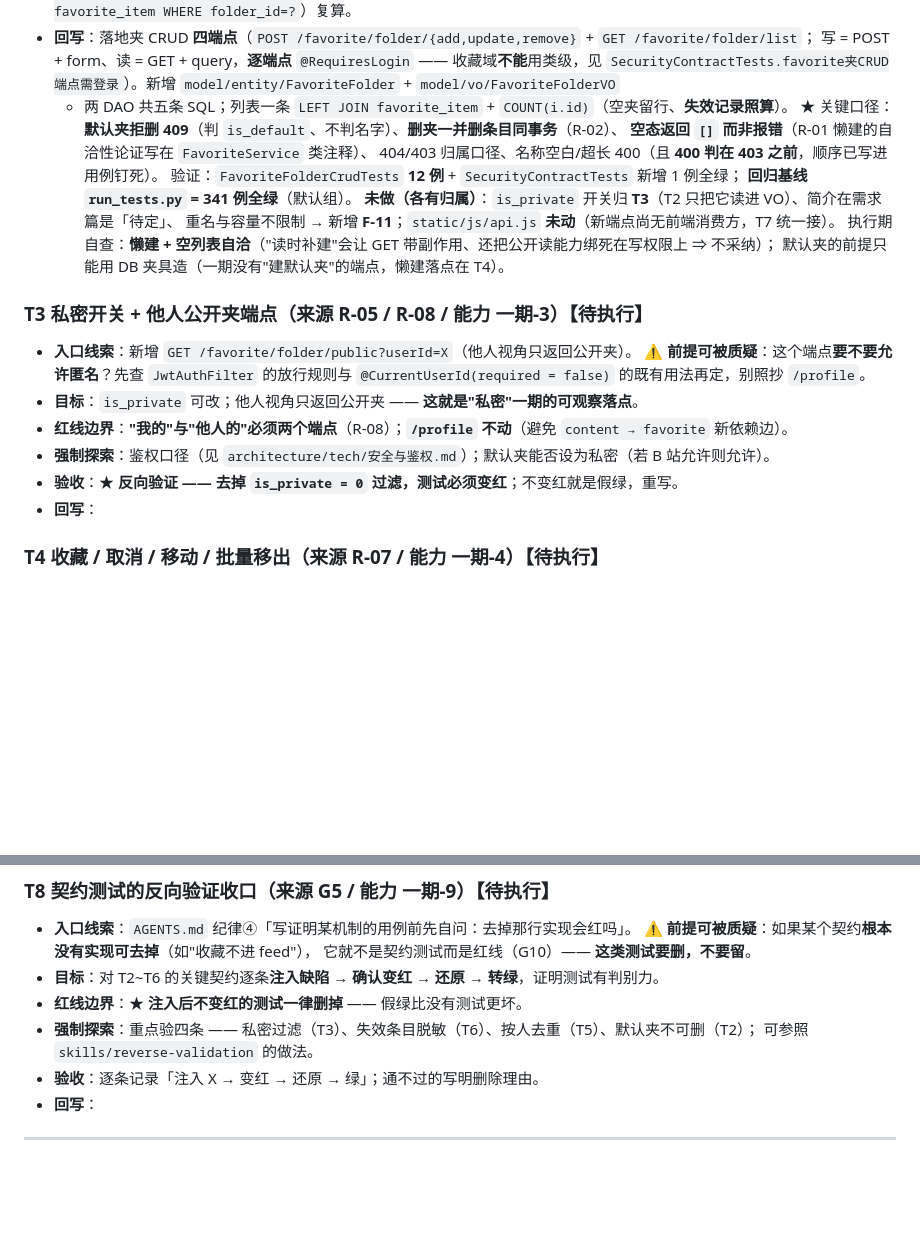
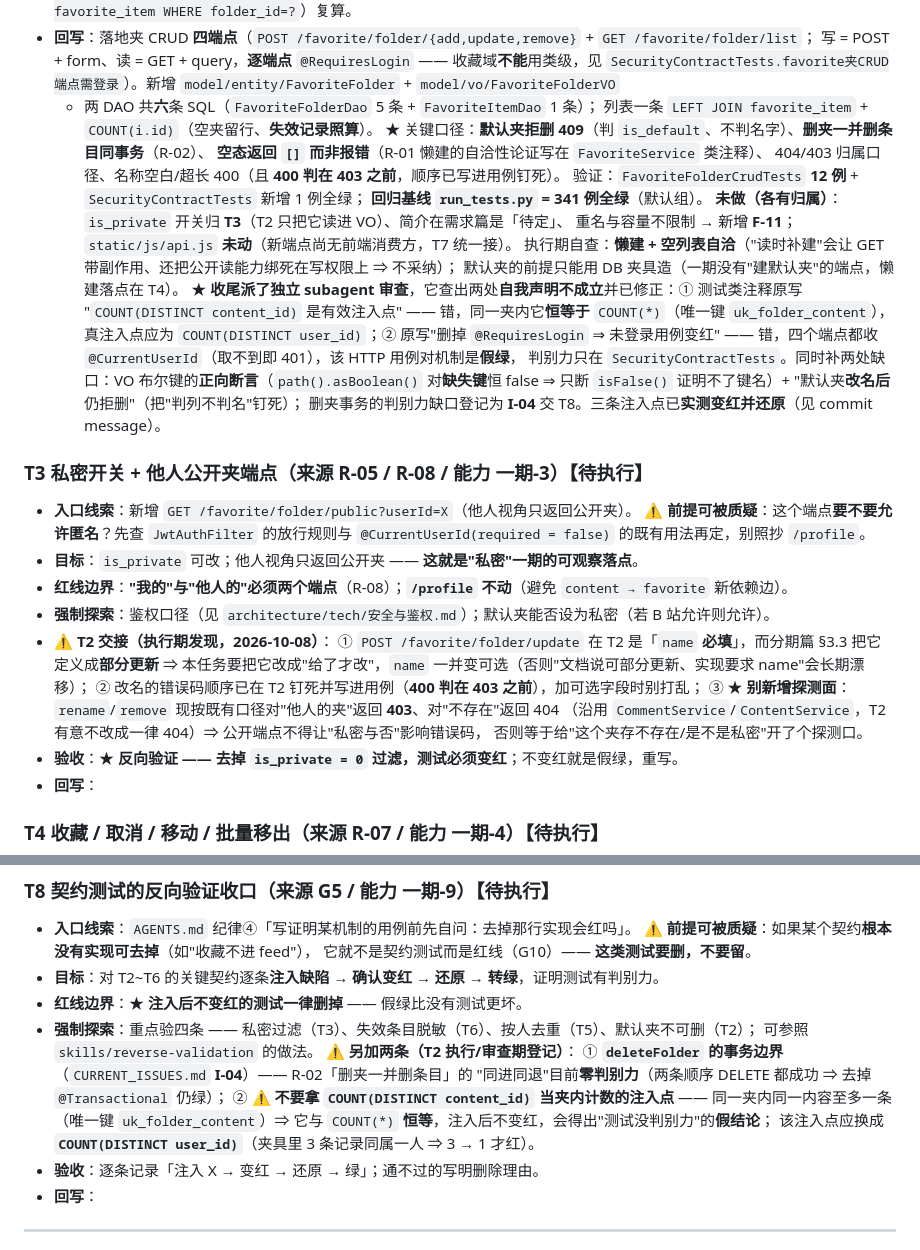
Before and after one commit to YJhhhaaa06/MySpringTV, a Markdown page: .docs/task/CURRENT_TASKS.md, 2 parts joined by grey strips. Drawn GitHub-style; blank space fills up the shorter version.

Commit message:
docs: T2-6 审查修正——回写 SQL 条数 / I-04 / T3 与 T8 的交接说明
- CURRENT_TASKS T2 回写：修正"两 DAO 共五条 SQL"→"共六条（FolderDao 5 + ItemDao 1）"；
  补一句独立审查的发现与修正摘要
- CURRENT_ISSUES 新增 I-04：deleteFolder 的 @Transactional（R-02 同进同退）**零判别力**
  （两条顺序 DELETE 都成功 ⇒ 去掉注解仍绿），交 T8 处置（失败注入，或明确标注"靠 review"）
- T3 四要素补「T2 交接」：update 需从 name 必填演进为部分更新（分期篇 §3.3 的定义）；
  别让"私密与否"影响公开端点的错误码（否则新增探测面）
- T8 强制探索补两条：deleteFolder 事务边界（I-04）；⚠️ 别拿 COUNT(DISTINCT content_id)
  当注入点（同夹内与 COUNT(*) 恒等 ⇒ 会得出"测试没判别力"的假结论）

```diff
--- a/.docs/task/CURRENT_TASKS.md
+++ b/.docs/task/CURRENT_TASKS.md
@@ -95,7 +95,8 @@
 * **回写**：落地夹 CRUD **四端点**（`POST /favorite/folder/{add,update,remove}` + `GET /favorite/folder/list`；
   写 = POST + form、读 = GET + query，**逐端点** `@RequiresLogin` —— 收藏域**不能**用类级，见
   `SecurityContractTests.favorite夹CRUD端点需登录`）。新增 `model/entity/FavoriteFolder` + `model/vo/FavoriteFolderVO`
-  + 两 DAO 共五条 SQL；列表一条 `LEFT JOIN favorite_item` + `COUNT(i.id)`（空夹留行、**失效记录照算**）。
+  + 两 DAO 共**六**条 SQL（`FavoriteFolderDao` 5 条 + `FavoriteItemDao` 1 条）；
+  列表一条 `LEFT JOIN favorite_item` + `COUNT(i.id)`（空夹留行、**失效记录照算**）。
   ★ 关键口径：**默认夹拒删 409**（判 `is_default`、不判名字）、**删夹一并删条目同事务**（R-02）、
   **空态返回 `[]` 而非报错**（R-01 懒建的自洽性论证写在 `FavoriteService` 类注释）、
   404/403 归属口径、名称空白/超长 400（且 **400 判在 403 之前**，顺序已写进用例钉死）。
@@ -105,6 +106,13 @@
   重名与容量不限制 → 新增 **F-11**；`static/js/api.js` **未动**（新端点尚无前端消费方，T7 统一接）。
   执行期自查：**懒建 + 空列表自洽**（"读时补建"会让 GET 带副作用、还把公开读能力绑死在写权限上 ⇒ 不采纳）；
   默认夹的前提只能用 DB 夹具造（一期没有"建默认夹"的端点，懒建落点在 T4）。
+  ★ **收尾派了独立 subagent 审查**，它查出两处**自我声明不成立**并已修正：① 测试类注释原写
+  "`COUNT(DISTINCT content_id)` 是有效注入点" —— 错，同一夹内它**恒等于** `COUNT(*)`（唯一键
+  `uk_folder_content`），真注入点应为 `COUNT(DISTINCT user_id)`；② 原写"删掉 `@RequiresLogin` ⇒
+  未登录用例变红" —— 错，四个端点都收 `@CurrentUserId`（取不到即 401），该 HTTP 用例对机制是**假绿**，
+  判别力只在 `SecurityContractTests`。同时补两处缺口：VO 布尔键的**正向断言**（`path().asBoolean()`
+  对**缺失键**恒 false ⇒ 只断 `isFalse()` 证明不了键名）+ "默认夹**改名后**仍拒删"（把"判列不判名"钉死）；
+  删夹事务的判别力缺口登记为 **I-04** 交 T8。三条注入点已**实测变红并还原**（见 commit message）。
 
 ### T3 私密开关 + 他人公开夹端点（来源 R-05 / R-08 / 能力 一期-3）【待执行】
 
@@ -114,6 +122,13 @@
 * **目标**：`is_private` 可改；他人视角只返回公开夹 —— **这就是"私密"一期的可观察落点**。
 * **红线边界**：**"我的"与"他人的"必须两个端点**（R-08）；**`/profile` 不动**（避免 `content → favorite` 新依赖边）。
 * **强制探索**：鉴权口径（见 `architecture/tech/安全与鉴权.md`）；默认夹能否设为私密（若 B 站允许则允许）。
+* **⚠️ T2 交接（执行期发现，2026-10-08）**：
+  ① `POST /favorite/folder/update` 在 T2 是「`name` **必填**」，而分期篇 §3.3 把它定义成**部分更新** ⇒
+  本任务要把它改成"给了才改"，`name` 一并变可选（否则"文档说可部分更新、实现要求 name"会长期漂移）；
+  ② 改名的错误码顺序已在 T2 钉死并写进用例（**400 判在 403 之前**），加可选字段时别打乱；
+  ③ ★ **别新增探测面**：`rename`/`remove` 现按既有口径对"他人的夹"返回 **403**、对"不存在"返回 404
+  （沿用 `CommentService`/`ContentService`，T2 有意不改成一律 404）⇒ 公开端点不得让"私密与否"影响错误码，
+  否则等于给"这个夹存不存在/是不是私密"开了个探测口。
 * **验收**：★ **反向验证 —— 去掉 `is_private = 0` 过滤，测试必须变红**；不变红就是假绿，重写。
 * **回写**：
 
@@ -180,6 +195,12 @@
 * **红线边界**：★ **注入后不变红的测试一律删掉** —— 假绿比没有测试更坏。
 * **强制探索**：重点验四条 —— 私密过滤（T3）、失效条目脱敏（T6）、按人去重（T5）、默认夹不可删（T2）；
   可参照 `skills/reverse-validation` 的做法。
+  ⚠️ **另加两条（T2 执行/审查期登记）**：
+  ① **`deleteFolder` 的事务边界**（`CURRENT_ISSUES.md` **I-04**）—— R-02「删夹一并删条目」的
+  "同进同退"目前**零判别力**（两条顺序 DELETE 都成功 ⇒ 去掉 `@Transactional` 仍绿）；
+  ② ⚠️ **不要拿 `COUNT(DISTINCT content_id)` 当夹内计数的注入点** —— 同一夹内同一内容至多一条
+  （唯一键 `uk_folder_content`）⇒ 它与 `COUNT(*)` **恒等**，注入后不变红，会得出"测试没判别力"的**假结论**；
+  该注入点应换成 **`COUNT(DISTINCT user_id)`**（夹具里 3 条记录同属一人 ⇒ 3 → 1 才红）。
 * **验收**：逐条记录「注入 X → 变红 → 还原 → 绿」；通不过的写明删除理由。
 * **回写**：
 
```
Also changed, not shown: .docs/task/CURRENT_ISSUES.md (+1 -0 lines).
